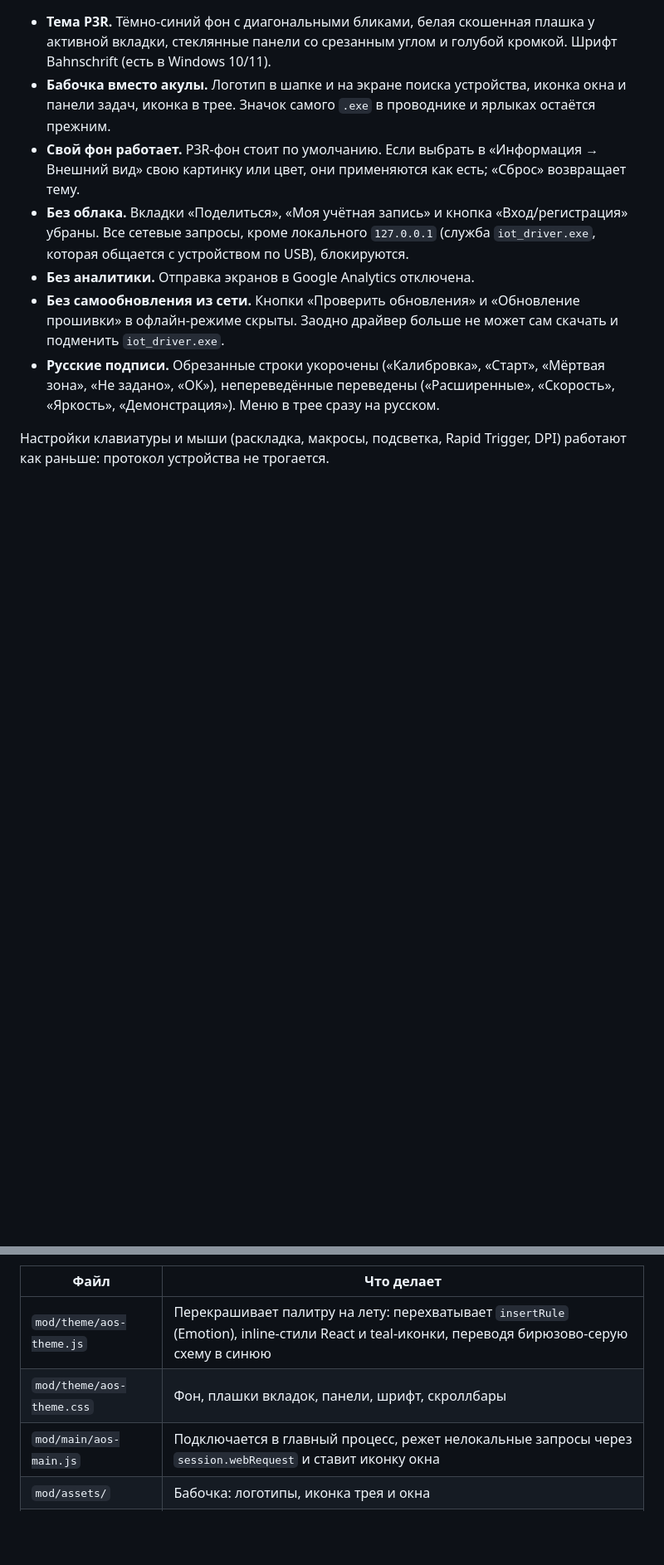
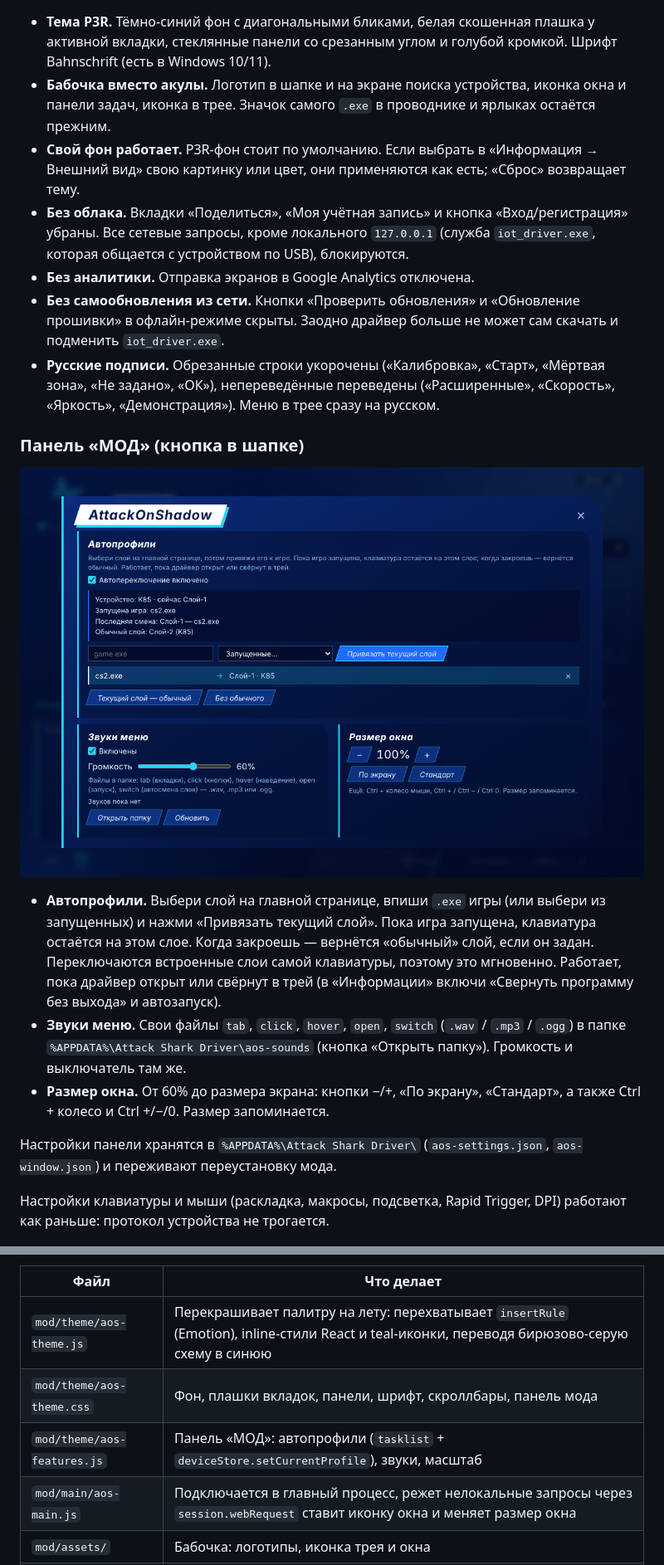
Before and after one commit to SevereClaw/AttackOnShadow, a Markdown page: README.md, 2 parts joined by grey strips. Shown at 83% size. Drawn GitHub-style; pictures changed too: docs/panel.png (added); blank space fills up the shorter version.

```diff
--- a/README.md
+++ b/README.md
@@ -15,6 +15,16 @@
 - **Без аналитики.** Отправка экранов в Google Analytics отключена.
 - **Без самообновления из сети.** Кнопки «Проверить обновления» и «Обновление прошивки» в офлайн-режиме скрыты. Заодно драйвер больше не может сам скачать и подменить `iot_driver.exe`.
 - **Русские подписи.** Обрезанные строки укорочены («Калибровка», «Старт», «Мёртвая зона», «Не задано», «ОК»), непереведённые переведены («Расширенные», «Скорость», «Яркость», «Демонстрация»). Меню в трее сразу на русском.
+
+### Панель «МОД» (кнопка в шапке)
+
+![Панель мода](docs/panel.png)
+
+- **Автопрофили.** Выбери слой на главной странице, впиши `.exe` игры (или выбери из запущенных) и нажми «Привязать текущий слой». Пока игра запущена, клавиатура остаётся на этом слое. Когда закроешь — вернётся «обычный» слой, если он задан. Переключаются встроенные слои самой клавиатуры, поэтому это мгновенно. Работает, пока драйвер открыт или свёрнут в трей (в «Информации» включи «Свернуть программу без выхода» и автозапуск).
+- **Звуки меню.** Свои файлы `tab`, `click`, `hover`, `open`, `switch` (`.wav` / `.mp3` / `.ogg`) в папке `%APPDATA%\Attack Shark Driver\aos-sounds` (кнопка «Открыть папку»). Громкость и выключатель там же.
+- **Размер окна.** От 60% до размера экрана: кнопки −/+, «По экрану», «Стандарт», а также Ctrl + колесо и Ctrl +/−/0. Размер запоминается.
+
+Настройки панели хранятся в `%APPDATA%\Attack Shark Driver\` (`aos-settings.json`, `aos-window.json`) и переживают переустановку мода.
 
 Настройки клавиатуры и мыши (раскладка, макросы, подсветка, Rapid Trigger, DPI) работают как раньше: протокол устройства не трогается.
 
@@ -52,8 +62,9 @@ Node.js ставить не нужно: патчер выполняется вс
 | Файл | Что делает |
 |---|---|
 | `mod/theme/aos-theme.js` | Перекрашивает палитру на лету: перехватывает `insertRule` (Emotion), inline-стили React и teal-иконки, переводя бирюзово-серую схему в синюю |
-| `mod/theme/aos-theme.css` | Фон, плашки вкладок, панели, шрифт, скроллбары |
-| `mod/main/aos-main.js` | Подключается в главный процесс, режет нелокальные запросы через `session.webRequest` и ставит иконку окна |
+| `mod/theme/aos-theme.css` | Фон, плашки вкладок, панели, шрифт, скроллбары, панель мода |
+| `mod/theme/aos-features.js` | Панель «МОД»: автопрофили (`tasklist` + `deviceStore.setCurrentProfile`), звуки, масштаб |
+| `mod/main/aos-main.js` | Подключается в главный процесс, режет нелокальные запросы через `session.webRequest` ставит иконку окна и меняет размер окна |
 | `mod/assets/` | Бабочка: логотипы, иконка трея и окна |
 | `patch/patch.js` | Делает бэкап, кладёт файлы мода, вставляет их в `index.html` и `main.js`, вносит точечные правки в бандл, включает штатный флаг `singleDriver` в `CONFIG.json` |
 | `patch/run.cmd` | Ищет драйвер, при необходимости запрашивает права админа и запускает патчер |
```
Also changed, not shown: 4 other files.
